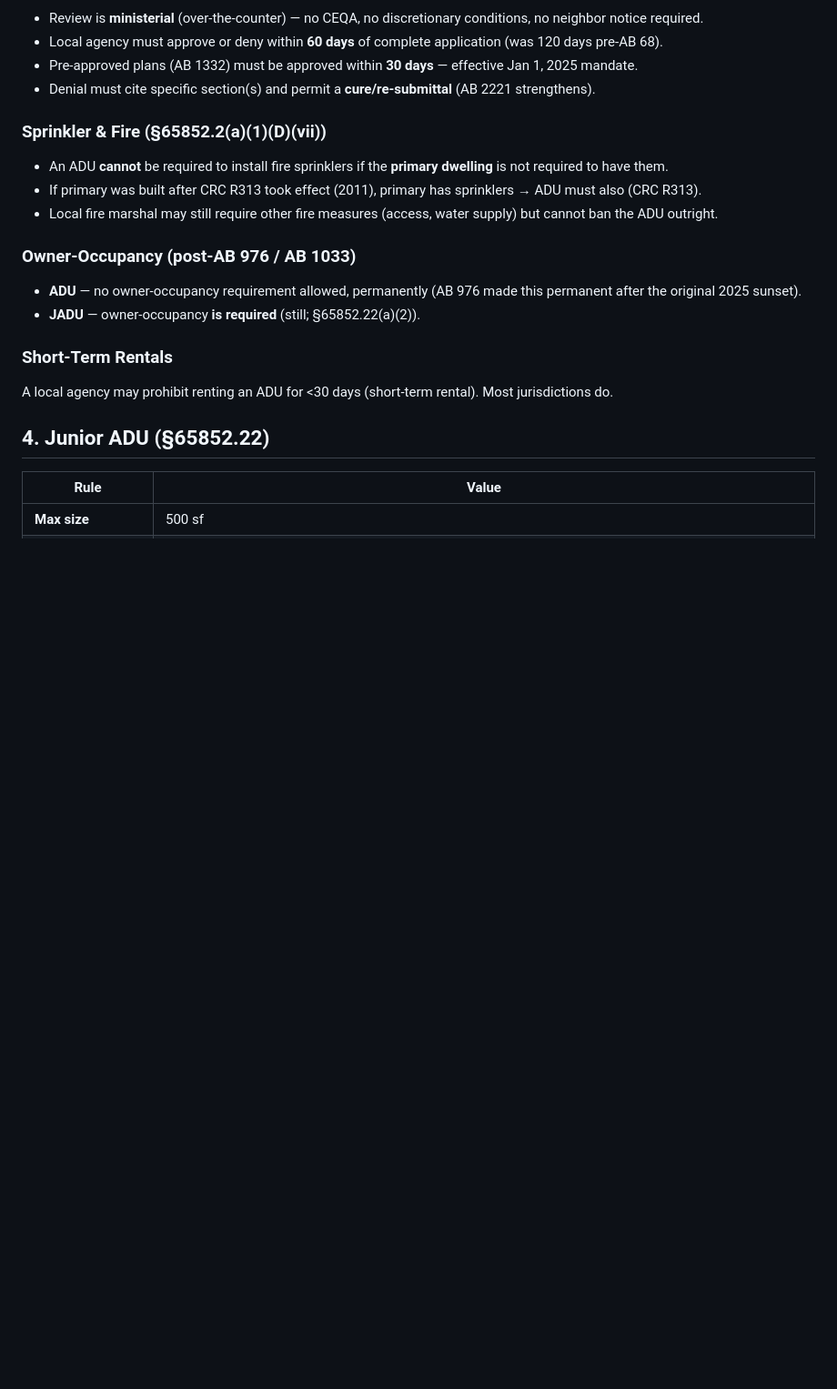
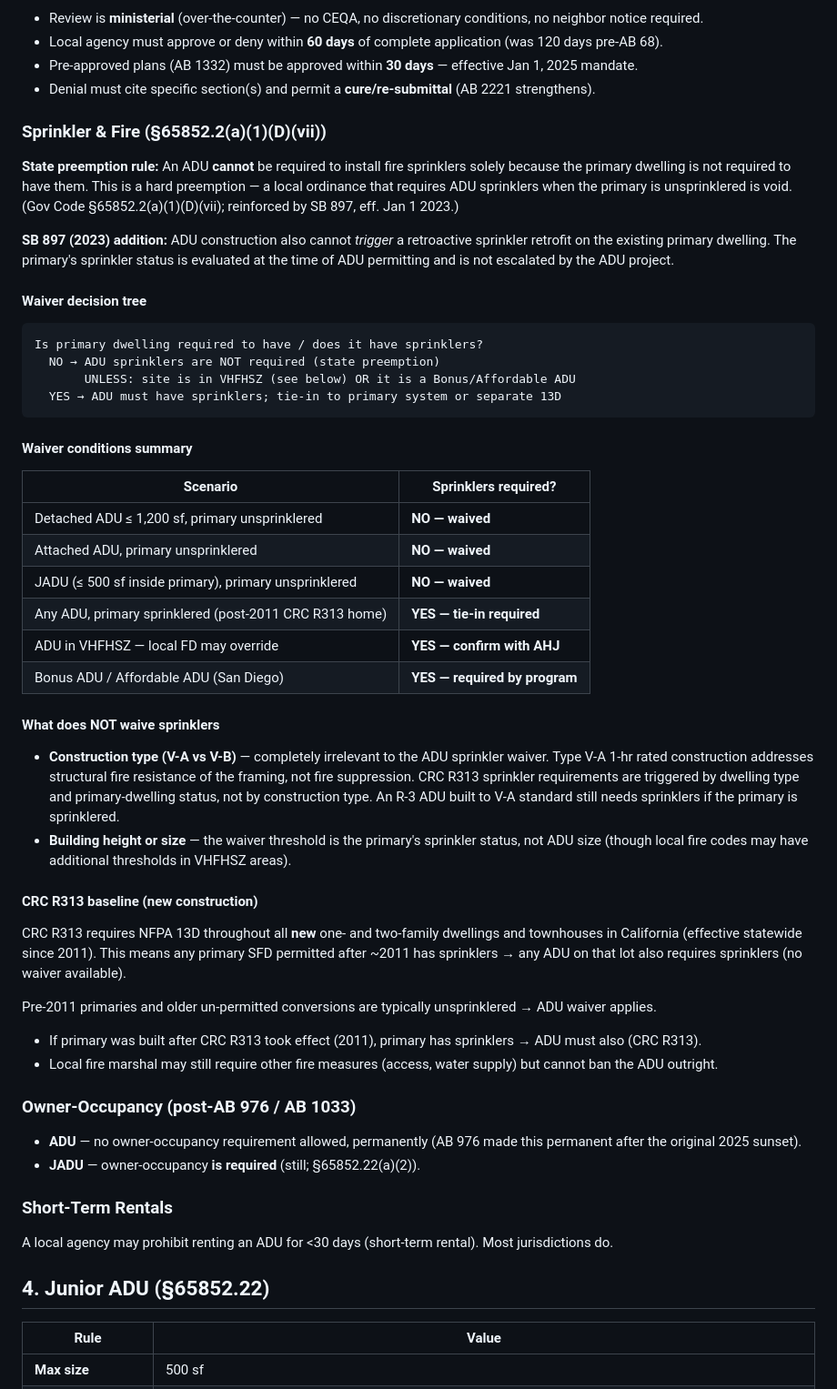
Before and after one commit to Blueberry0120x/Master-ProjectLibrary, a Markdown page: knowledge/_shared/statewide-adu-law.md, the part around the change. Shown at 91% size. Rendered like a GitHub page; blank space fills up the shorter version.

Commit message:
feat(knowledge): expand ADU sprinkler waiver rules — Gov Code 65852.2, V-A/V-B clarification, SD IB-400

````diff
--- a/knowledge/_shared/statewide-adu-law.md
+++ b/knowledge/_shared/statewide-adu-law.md
@@ -90,7 +90,41 @@ Local agency may require **1 space per ADU or per bedroom** — but **must waive
 
 ### Sprinkler & Fire (§65852.2(a)(1)(D)(vii))
 
-- An ADU **cannot** be required to install fire sprinklers if the **primary dwelling** is not required to have them.
+**State preemption rule:** An ADU **cannot** be required to install fire sprinklers solely because the primary dwelling is not required to have them. This is a hard preemption — a local ordinance that requires ADU sprinklers when the primary is unsprinklered is void. (Gov Code §65852.2(a)(1)(D)(vii); reinforced by SB 897, eff. Jan 1 2023.)
+
+**SB 897 (2023) addition:** ADU construction also cannot *trigger* a retroactive sprinkler retrofit on the existing primary dwelling. The primary's sprinkler status is evaluated at the time of ADU permitting and is not escalated by the ADU project.
+
+#### Waiver decision tree
+
+```
+Is primary dwelling required to have / does it have sprinklers?
+  NO → ADU sprinklers are NOT required (state preemption)
+       UNLESS: site is in VHFHSZ (see below) OR it is a Bonus/Affordable ADU
+  YES → ADU must have sprinklers; tie-in to primary system or separate 13D
+```
+
+#### Waiver conditions summary
+
+| Scenario | Sprinklers required? |
+|---|---|
+| Detached ADU ≤ 1,200 sf, primary unsprinklered | **NO — waived** |
+| Attached ADU, primary unsprinklered | **NO — waived** |
+| JADU (≤ 500 sf inside primary), primary unsprinklered | **NO — waived** |
+| Any ADU, primary sprinklered (post-2011 CRC R313 home) | **YES — tie-in required** |
+| ADU in VHFHSZ — local FD may override | **YES — confirm with AHJ** |
+| Bonus ADU / Affordable ADU (San Diego) | **YES — required by program** |
+
+#### What does NOT waive sprinklers
+
+- **Construction type (V-A vs V-B)** — completely irrelevant to the ADU sprinkler waiver. Type V-A 1-hr rated construction addresses structural fire resistance of the framing, not fire suppression. CRC R313 sprinkler requirements are triggered by dwelling type and primary-dwelling status, not by construction type. An R-3 ADU built to V-A standard still needs sprinklers if the primary is sprinklered.
+- **Building height or size** — the waiver threshold is the primary's sprinkler status, not ADU size (though local fire codes may have additional thresholds in VHFHSZ areas).
+
+#### CRC R313 baseline (new construction)
+
+CRC R313 requires NFPA 13D throughout all **new** one- and two-family dwellings and townhouses in California (effective statewide since 2011). This means any primary SFD permitted after ~2011 has sprinklers → any ADU on that lot also requires sprinklers (no waiver available).
+
+Pre-2011 primaries and older un-permitted conversions are typically unsprinklered → ADU waiver applies.
+
 - If primary was built after CRC R313 took effect (2011), primary has sprinklers → ADU must also (CRC R313).
 - Local fire marshal may still require other fire measures (access, water supply) but cannot ban the ADU outright.
 
````
Also changed, not shown: knowledge/_checklists/adu-fast-track-checklist.md (+34 -11 lines), 1 other file.
